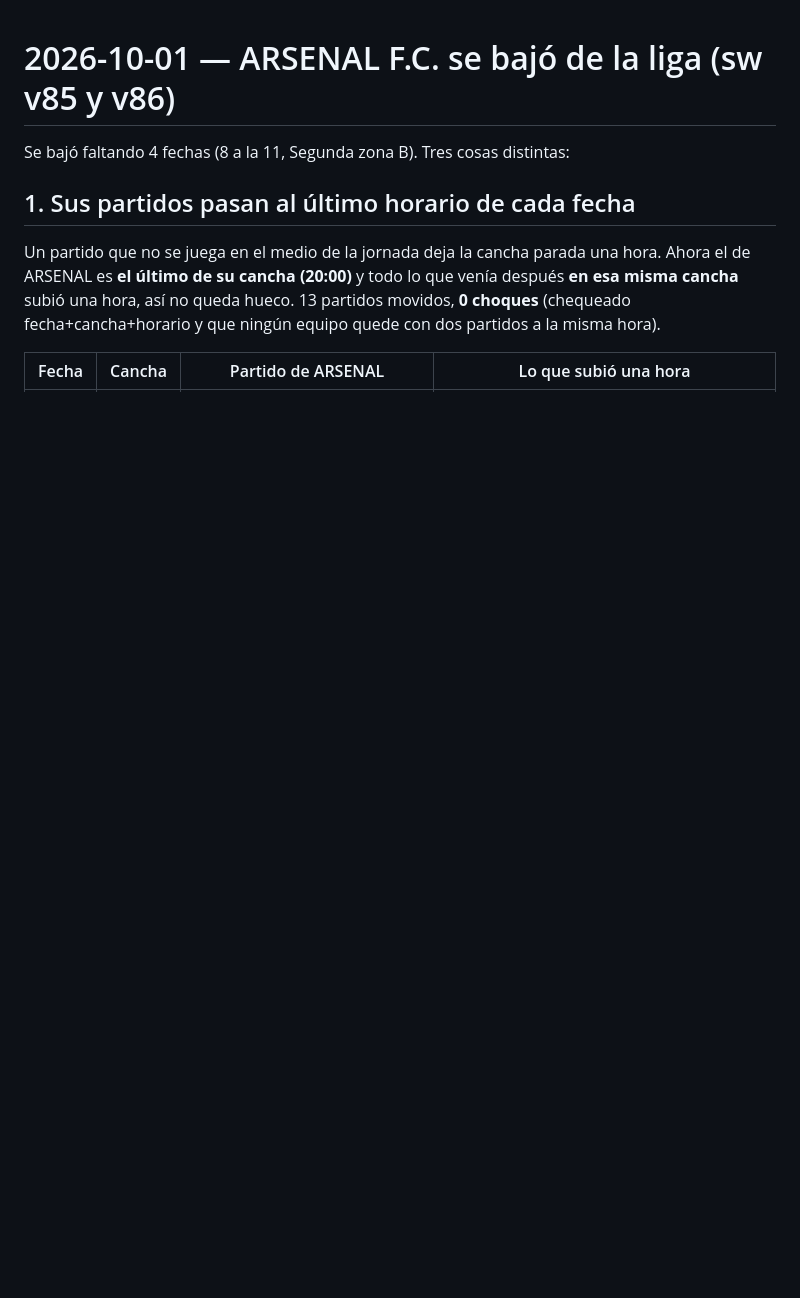
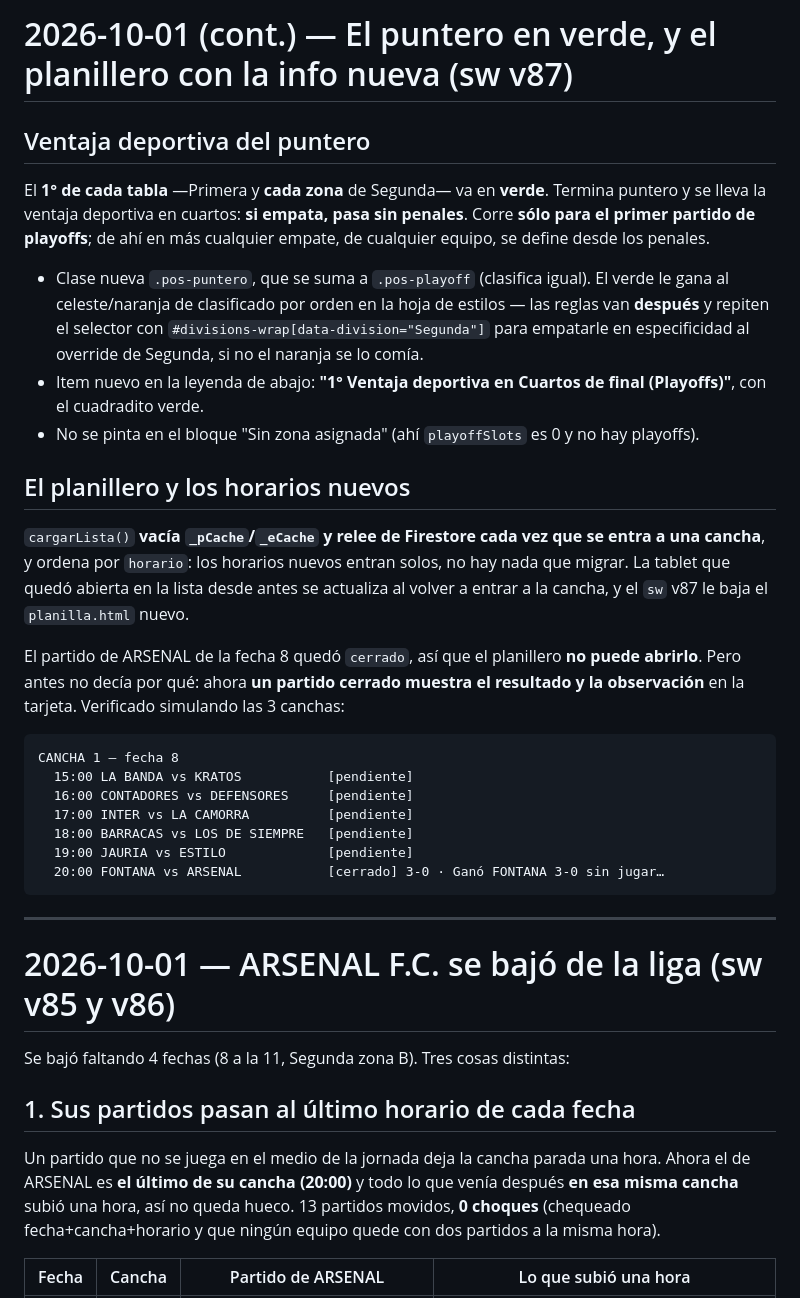
Before and after one commit to drpalaciof-cell/liga-f5, a Markdown page: TODO.md, the part around the change. GitHub-like rendering; blank space fills up the shorter version.

Commit message:
Bitacora: puntero en verde y el planillero con los horarios nuevos
Co-Authored-By: Claude Opus 5 <noreply@anthropic.com>
Claude-Session: https://claude.ai/code/session_01146w4nidJptpktWYqjxrUk

```diff
--- a/TODO.md
+++ b/TODO.md
@@ -1,3 +1,39 @@
+# 2026-10-01 (cont.) — El puntero en verde, y el planillero con la info nueva (sw v87)
+
+## Ventaja deportiva del puntero
+El **1° de cada tabla** —Primera y **cada zona** de Segunda— va en **verde**. Termina
+puntero y se lleva la ventaja deportiva en cuartos: **si empata, pasa sin penales**.
+Corre **sólo para el primer partido de playoffs**; de ahí en más cualquier empate, de
+cualquier equipo, se define desde los penales.
+
+- Clase nueva `.pos-puntero`, que se suma a `.pos-playoff` (clasifica igual). El verde le
+  gana al celeste/naranja de clasificado por orden en la hoja de estilos — las reglas van
+  **después** y repiten el selector con `#divisions-wrap[data-division="Segunda"]` para
+  empatarle en especificidad al override de Segunda, si no el naranja se lo comía.
+- Item nuevo en la leyenda de abajo: **"1° Ventaja deportiva en Cuartos de final
+  (Playoffs)"**, con el cuadradito verde.
+- No se pinta en el bloque "Sin zona asignada" (ahí `playoffSlots` es 0 y no hay playoffs).
+
+## El planillero y los horarios nuevos
+`cargarLista()` **vacía `_pCache`/`_eCache` y relee de Firestore cada vez que se entra a una
+cancha**, y ordena por `horario`: los horarios nuevos entran solos, no hay nada que migrar.
+La tablet que quedó abierta en la lista desde antes se actualiza al volver a entrar a la
+cancha, y el `sw` v87 le baja el `planilla.html` nuevo.
+
+El partido de ARSENAL de la fecha 8 quedó `cerrado`, así que el planillero **no puede
+abrirlo**. Pero antes no decía por qué: ahora **un partido cerrado muestra el resultado y la
+observación** en la tarjeta. Verificado simulando las 3 canchas:
+
+    CANCHA 1 — fecha 8
+      15:00 LA BANDA vs KRATOS           [pendiente]
+      16:00 CONTADORES vs DEFENSORES     [pendiente]
+      17:00 INTER vs LA CAMORRA          [pendiente]
+      18:00 BARRACAS vs LOS DE SIEMPRE   [pendiente]
+      19:00 JAURIA vs ESTILO             [pendiente]
+      20:00 FONTANA vs ARSENAL           [cerrado] 3-0 · Ganó FONTANA 3-0 sin jugar…
+
+---
+
 # 2026-10-01 — ARSENAL F.C. se bajó de la liga (sw v85 y v86)
 
 Se bajó faltando 4 fechas (8 a la 11, Segunda zona B). Tres cosas distintas:
```
